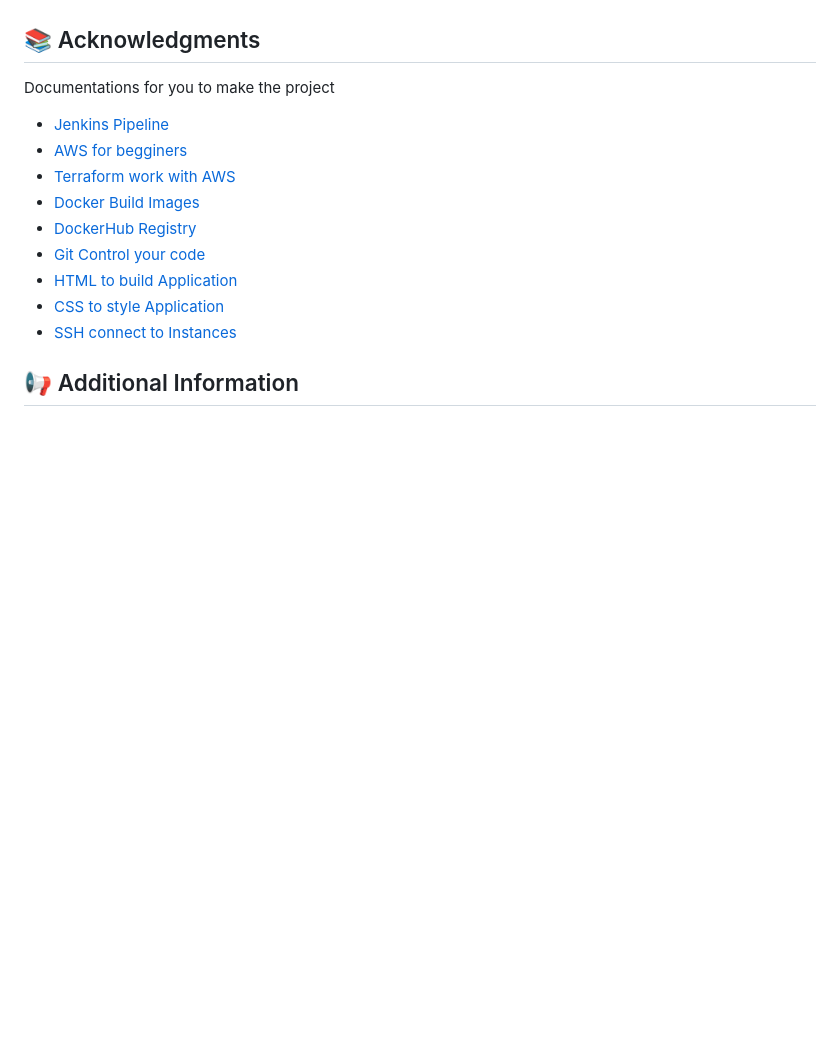
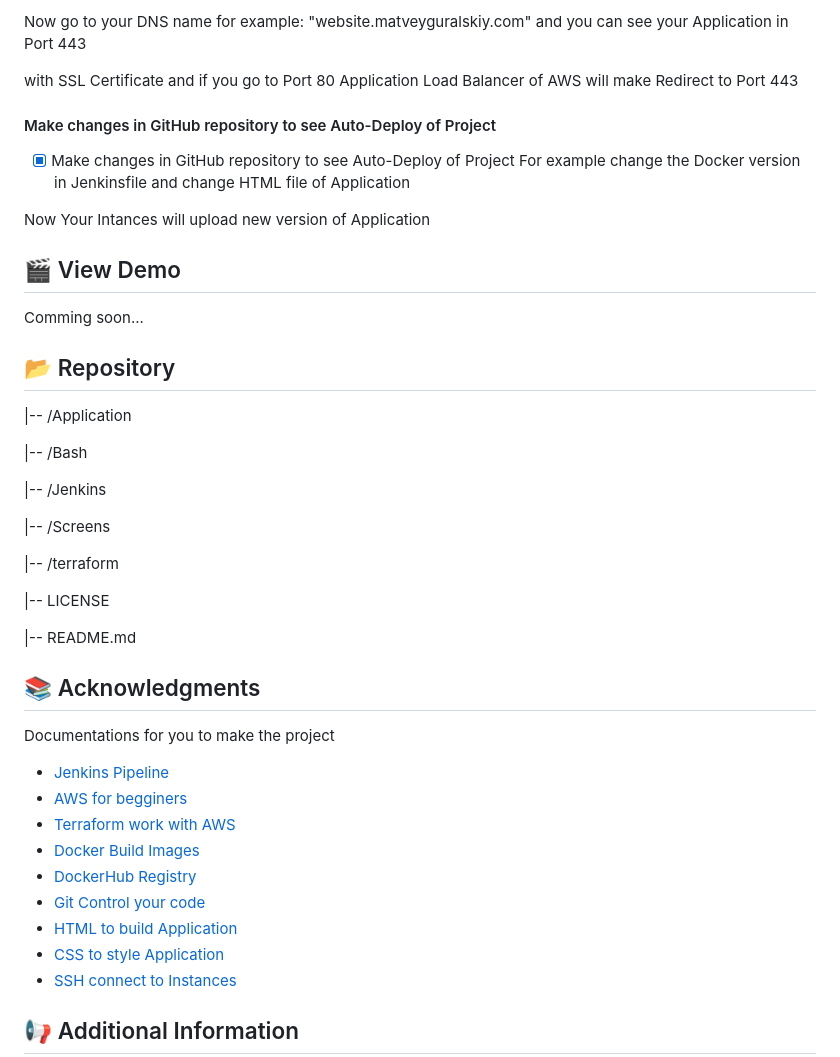
Before and after one commit to MatveyGuralskiy/Auto-Deploy, a Markdown page: README.md, the part around the change printed below. GitHub-like rendering; blank space fills up the shorter version.

```diff
--- a/README.md
+++ b/README.md
@@ -73,3 +206,36 @@ Connect with Protocol SSH to Instance (for example use MobaXterm)
+Now go to your DNS name for example: "website.matveyguralskiy.com" and you can see your Application in Port 443
+
+with SSL Certificate and if you go to Port 80 Application Load Balancer of AWS will make Redirect to Port 443
+
+#### Make changes in GitHub repository to see Auto-Deploy of Project
+- [x] Make changes in GitHub repository to see Auto-Deploy of Project
+For example change the Docker version in Jenkinsfile and change HTML file of Application
+
+Now Your Intances will upload new version of Application
+
+<h2>🎬 View Demo</h2>
+<p>Comming soon...</p>
+
+
+<h2>📂 Repository</h2>
+<p>
+  |-- /Application
+
+  |-- /Bash
+
+  |-- /Jenkins
+
+  |-- /Screens
+
+  |-- /terraform
+
+  |-- LICENSE
+
+  |-- README.md
+
+</p>
+
+
 
 ## 📚 Acknowledgments
 Documentations for you to make the project
```
Also changed, not shown: other parts of README.md (+145 -12 lines).
